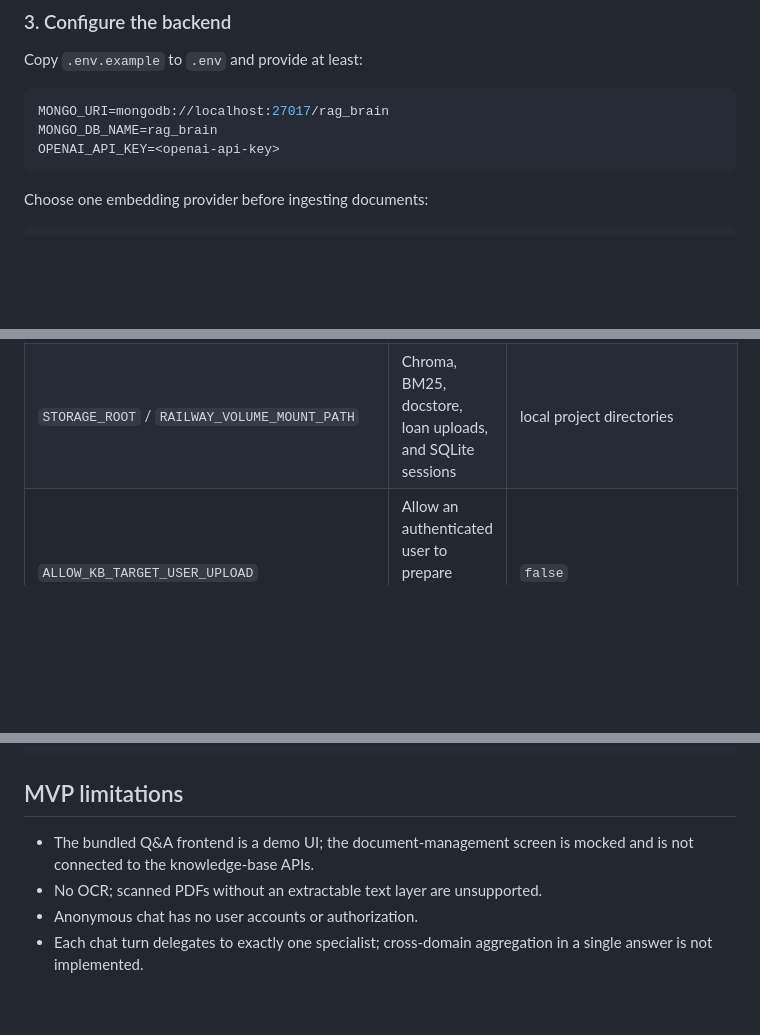
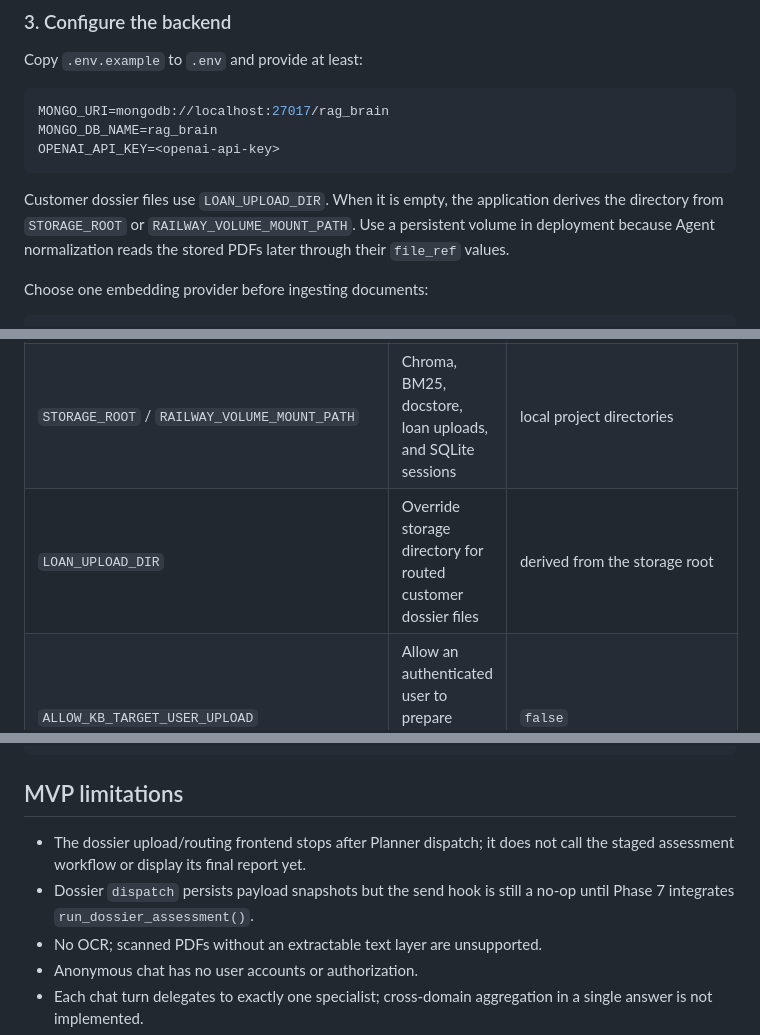
Before and after one commit to mediaxweb/MEDIAX-AGENT-BANK-VIETNAM-AI-INNOVATION-CHALLENGE-2026, a Markdown page: README.md, 3 parts joined by grey strips. GitHub-like rendering; blank space fills up the shorter version.

````diff
--- a/README.md
+++ b/README.md
@@ -121,6 +152,11 @@ MONGO_URI=mongodb://localhost:27017/rag_brain
 MONGO_DB_NAME=rag_brain
 OPENAI_API_KEY=<openai-api-key>
 ```
+
+Customer dossier files use `LOAN_UPLOAD_DIR`. When it is empty, the application
+derives the directory from `STORAGE_ROOT` or `RAILWAY_VOLUME_MOUNT_PATH`. Use a
+persistent volume in deployment because Agent normalization reads the stored
+PDFs later through their `file_ref` values.
 
 Choose one embedding provider before ingesting documents:
 
@@ -401,6 +478,7 @@ session. Use the FastAPI chat endpoint for multi-turn conversation.
 | `LLAMA_EMBED_MODEL` | Local embeddings | `VoVanPhuc/sup-SimCSE-VietNamese-phobert-base` |
 | `OPENAI_EMBED_MODEL` | OpenAI embeddings | `text-embedding-3-small` |
 | `STORAGE_ROOT` / `RAILWAY_VOLUME_MOUNT_PATH` | Chroma, BM25, docstore, loan uploads, and SQLite sessions | local project directories |
+| `LOAN_UPLOAD_DIR` | Override storage directory for routed customer dossier files | derived from the storage root |
 | `ALLOW_KB_TARGET_USER_UPLOAD` | Allow an authenticated user to prepare another user's RAG collection | `false` |
 | `RAG_MCP_USER_ID` | Legacy fallback for Credit policy knowledge only | none |
 | `RAG_MCP_CREDIT_USER_ID` | Credit policy knowledge | none |
@@ -436,8 +514,10 @@ routes support data preparation and agent tools; the main demo entry point is
 
 ## MVP limitations
 
-- The bundled Q&A frontend is a demo UI; the document-management screen is
-  mocked and is not connected to the knowledge-base APIs.
+- The dossier upload/routing frontend stops after Planner dispatch; it does not
+  call the staged assessment workflow or display its final report yet.
+- Dossier `dispatch` persists payload snapshots but the send hook is still a
+  no-op until Phase 7 integrates `run_dossier_assessment()`.
 - No OCR; scanned PDFs without an extractable text layer are unsupported.
 - Anonymous chat has no user accounts or authorization.
 - Each chat turn delegates to exactly one specialist; cross-domain aggregation
````
Also changed, not shown: other parts of README.md (+86 -14 lines).
